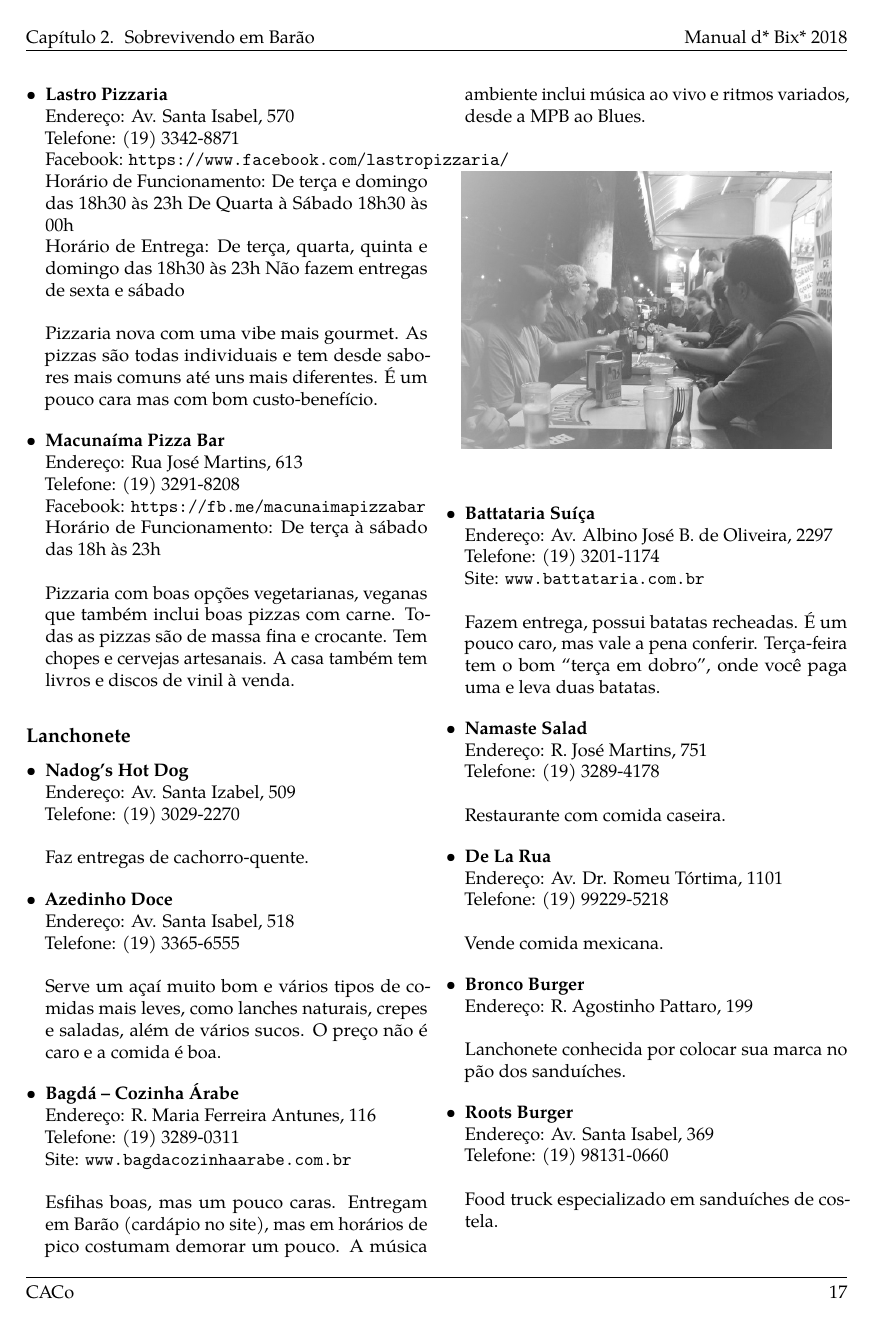
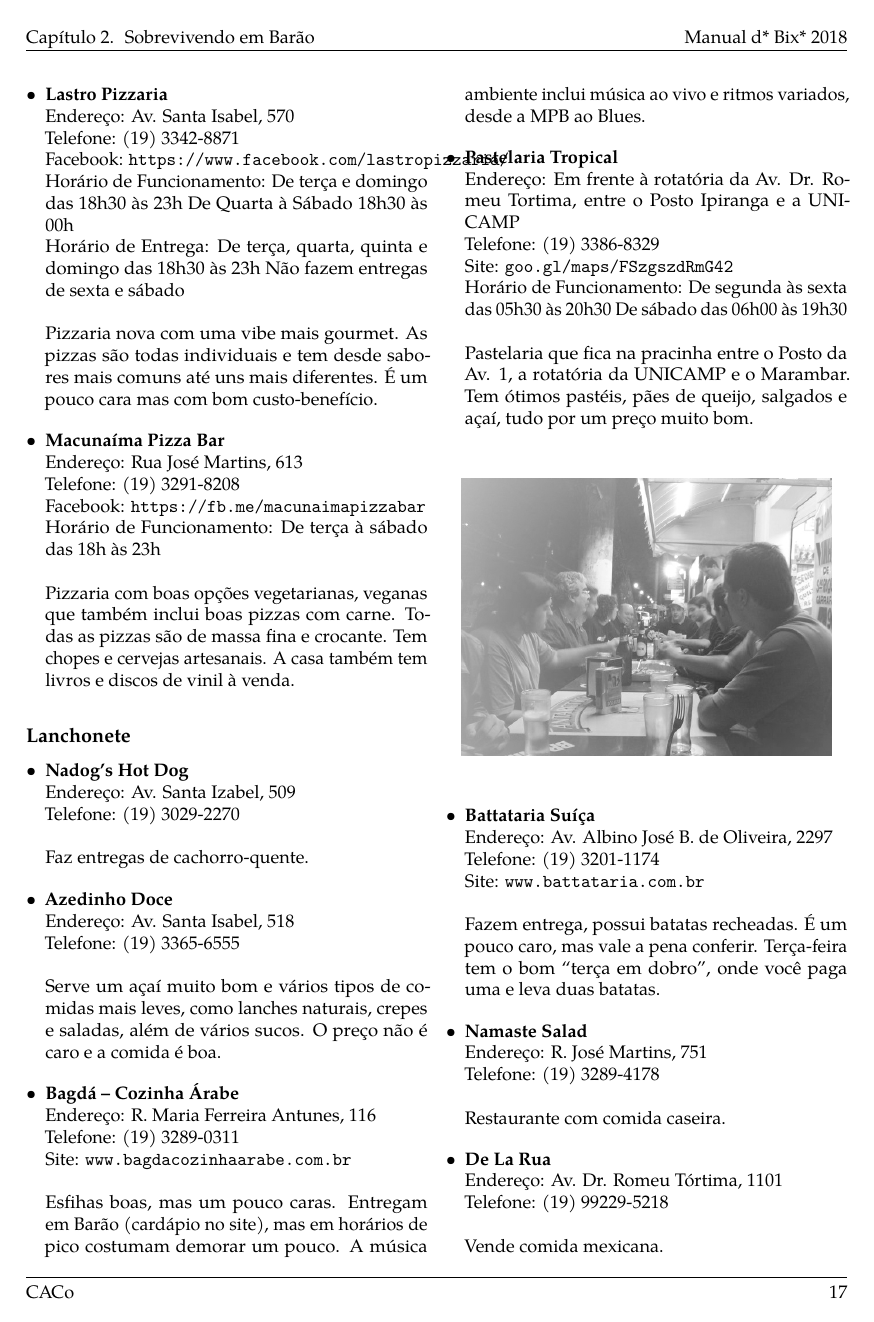
Before and after one commit to cacounicamp/Manual-do-Bixo, a LaTeX book (manual_do_bixo.tex, which reads 02-barao/comida.tex): page 27 of 78. Compiled offline with pdfLaTeX.

Commit message:
Adiciona Pastelaria Tropical

```diff
--- a/02-barao/comida.tex
+++ b/02-barao/comida.tex
@@ -695,6 +695,18 @@
   \\Esfihas boas, mas um pouco caras. Entregam em Barão (cardápio no site), mas
   em horários de pico costumam demorar um pouco. A música ambiente inclui
   música ao vivo e ritmos variados, desde a MPB ao Blues.
+
+\item \textbf{Pastelaria Tropical}
+  \\Endereço: Em frente à rotatória da Av. Dr. Romeu Tortima,
+  entre o Posto Ipiranga e a UNICAMP
+  \\Telefone: (19) 3386-8329
+  \\Site: \url{goo.gl/maps/FSzgszdRmG42}
+  \\Horário de Funcionamento: De segunda às sexta das 05h30 às 20h30
+  De sábado das 06h00 às 19h30
+  \\
+  \\ Pastelaria que fica na pracinha entre o Posto da Av. 1, a rotatória da UNICAMP
+  e o Marambar. Tem ótimos pastéis, pães de queijo, salgados e açaí, tudo por um
+  preço muito bom.
 \end{itemize}
 
 \begin{figure}[h!]
```
